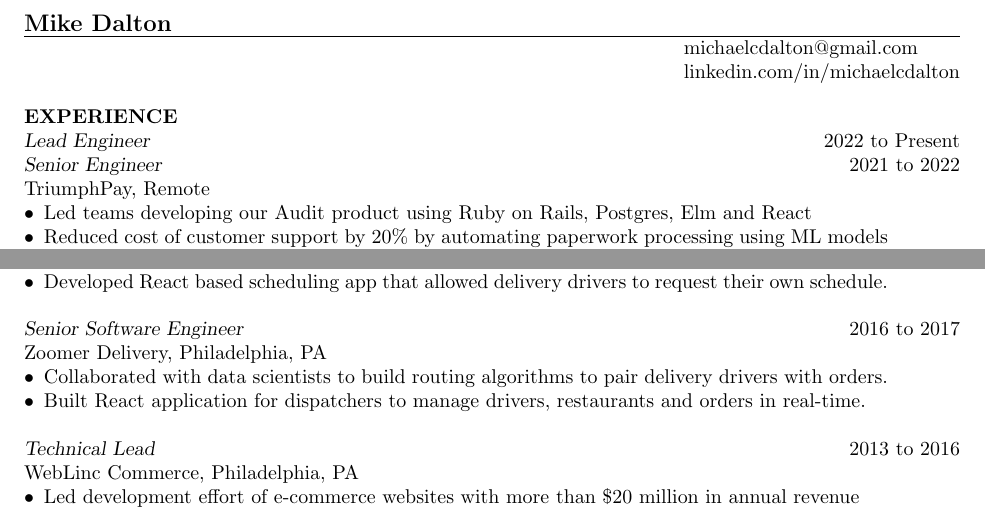
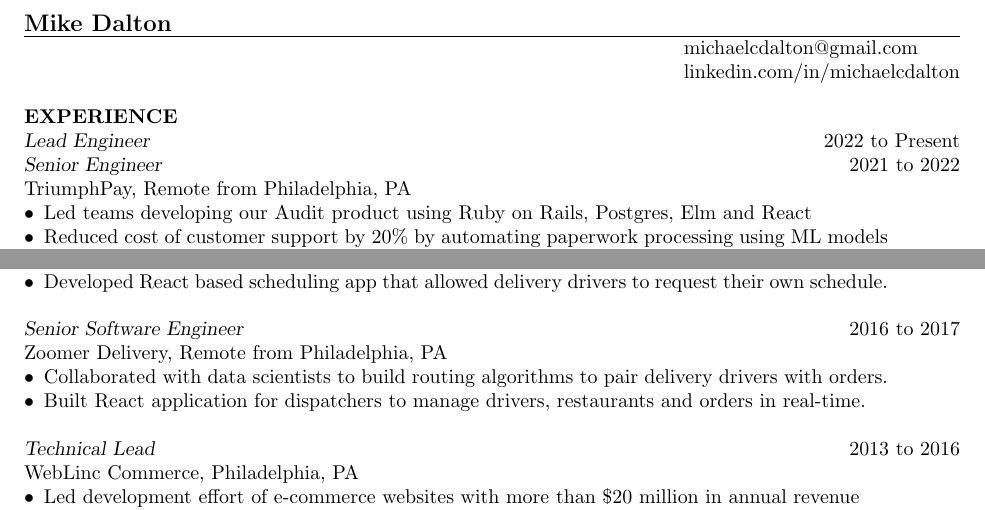
Before and after one commit to kcdragon/my-resume, a LaTeX CV (resume.tex): two parts of the page, joined at a grey line, cut so that both start at the same text. Compiled offline with pdfLaTeX.

Commit message:
Include city in remote jobs

```diff
--- a/resume.tex
+++ b/resume.tex
@@ -17,7 +17,7 @@
 
 {\sl Lead Engineer} \hfill 2022 to Present \\
 {\sl Senior Engineer} \hfill 2021 to 2022 \\
-TriumphPay, Remote
+TriumphPay, Remote from Philadelphia, PA
 \begin{itemize} \itemsep -2pt
 \item Led teams developing our Audit product using Ruby on Rails, Postgres, Elm and React
 \item Reduced cost of customer support by 20\% by automating paperwork processing using ML models
@@ -39,7 +39,7 @@
 \end{itemize}
 
 {\sl Senior Software Engineer} \hfill 2016 to 2017 \\
-Zoomer Delivery, Philadelphia, PA
+Zoomer Delivery, Remote from Philadelphia, PA
 \begin{itemize} \itemsep -2pt
 \item Collaborated with data scientists to build routing algorithms to pair delivery drivers with orders.
 \item Built React application for dispatchers to manage drivers, restaurants and orders in real-time.
```
Also changed, not shown: resume.tex (2 more changed lines).
